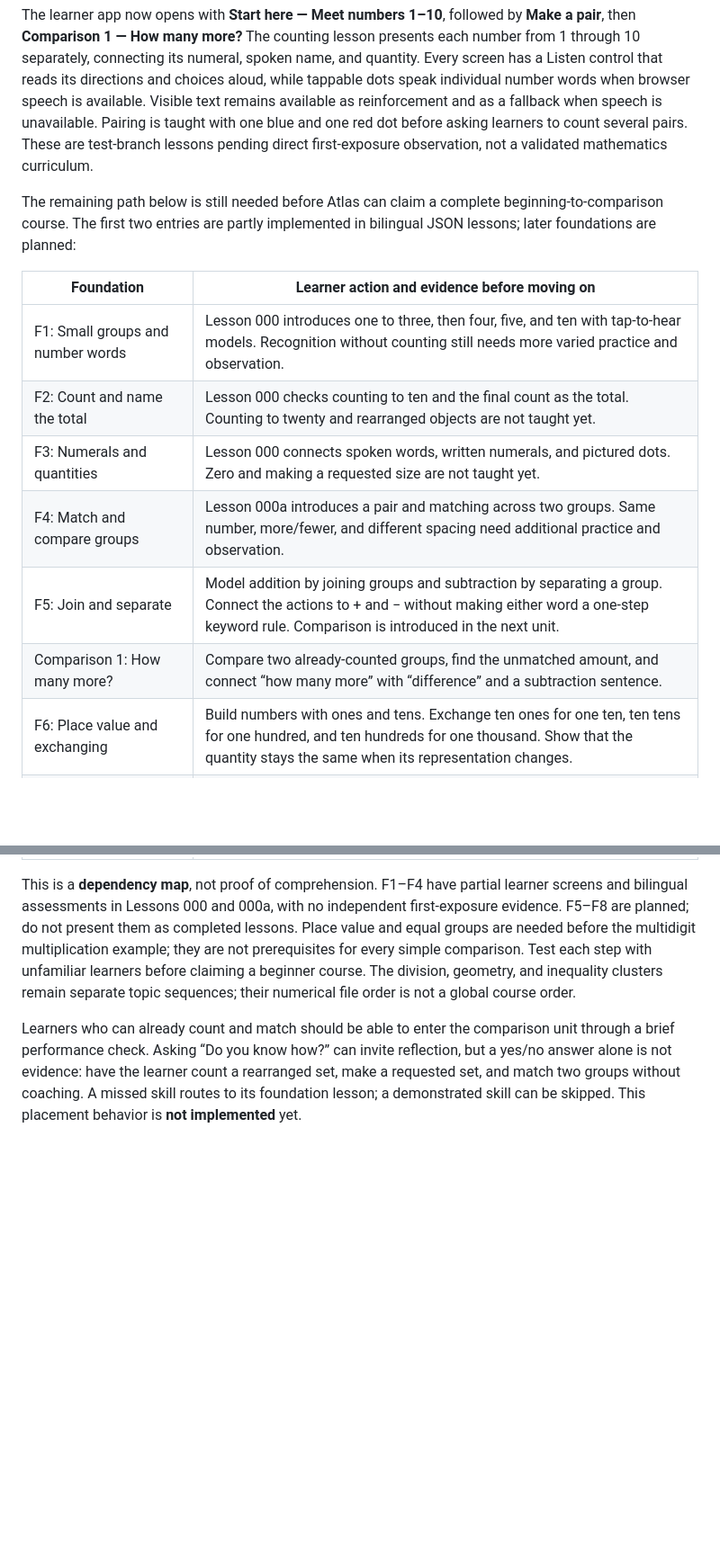
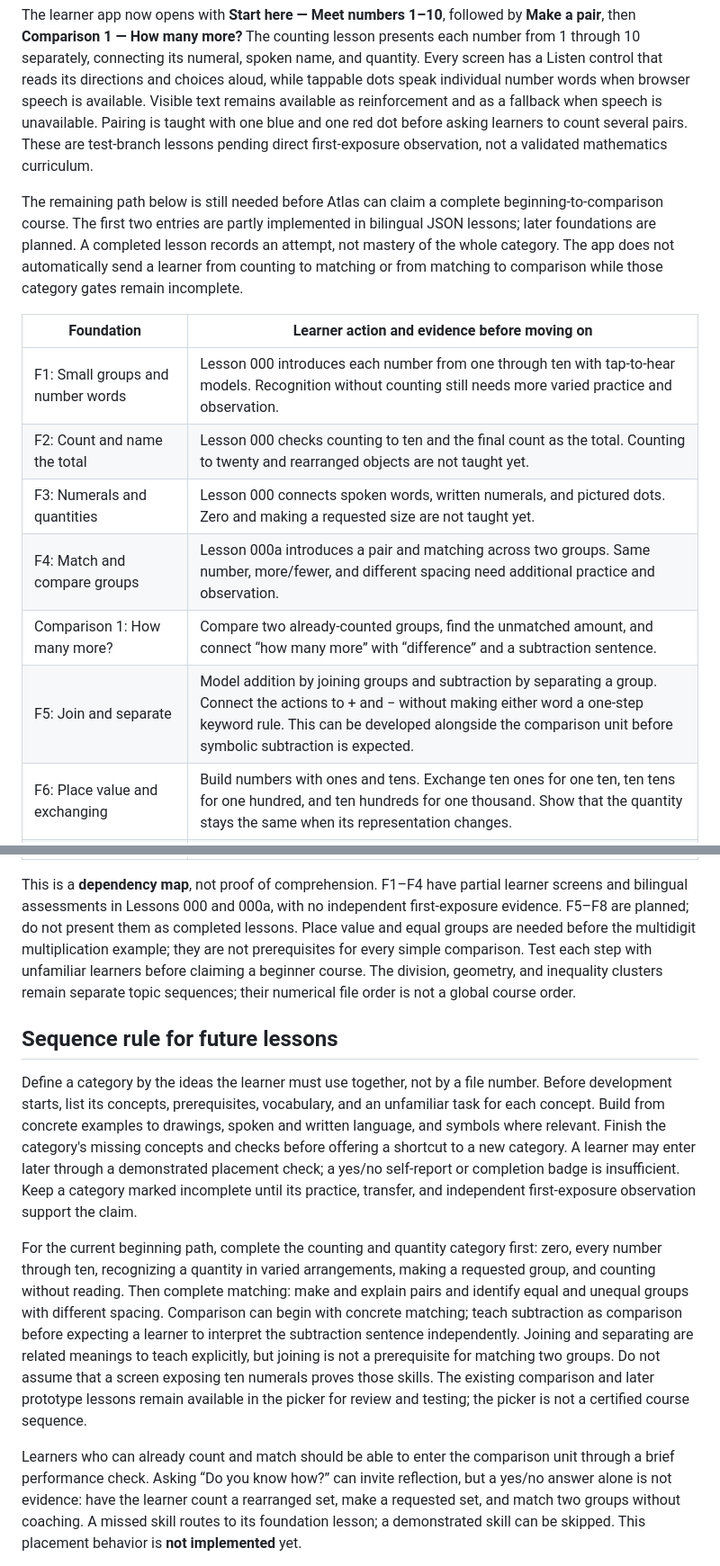
Before and after one commit to tiffanymnz/atlas, a Markdown page: docs/FOUNDATION_PATHWAY.md, 2 parts joined by grey strips. Shown at 90% size. Rendered like a GitHub page; blank space fills up the shorter version.

Commit message:
Define foundation category sequence gates

```diff
--- a/docs/FOUNDATION_PATHWAY.md
+++ b/docs/FOUNDATION_PATHWAY.md
@@ -2,22 +2,28 @@
 
 The learner app now opens with **Start here — Meet numbers 1–10**, followed by **Make a pair**, then **Comparison 1 — How many more?** The counting lesson presents each number from 1 through 10 separately, connecting its numeral, spoken name, and quantity. Every screen has a Listen control that reads its directions and choices aloud, while tappable dots speak individual number words when browser speech is available. Visible text remains available as reinforcement and as a fallback when speech is unavailable. Pairing is taught with one blue and one red dot before asking learners to count several pairs. These are test-branch lessons pending direct first-exposure observation, not a validated mathematics curriculum.
 
-The remaining path below is still needed before Atlas can claim a complete beginning-to-comparison course. The first two entries are partly implemented in bilingual JSON lessons; later foundations are planned:
+The remaining path below is still needed before Atlas can claim a complete beginning-to-comparison course. The first two entries are partly implemented in bilingual JSON lessons; later foundations are planned. A completed lesson records an attempt, not mastery of the whole category. The app does not automatically send a learner from counting to matching or from matching to comparison while those category gates remain incomplete.
 
 | Foundation | Learner action and evidence before moving on |
 | --- | --- |
-| F1: Small groups and number words | Lesson 000 introduces one to three, then four, five, and ten with tap-to-hear models. Recognition without counting still needs more varied practice and observation. |
+| F1: Small groups and number words | Lesson 000 introduces each number from one through ten with tap-to-hear models. Recognition without counting still needs more varied practice and observation. |
 | F2: Count and name the total | Lesson 000 checks counting to ten and the final count as the total. Counting to twenty and rearranged objects are not taught yet. |
 | F3: Numerals and quantities | Lesson 000 connects spoken words, written numerals, and pictured dots. Zero and making a requested size are not taught yet. |
 | F4: Match and compare groups | Lesson 000a introduces a pair and matching across two groups. Same number, more/fewer, and different spacing need additional practice and observation. |
-| F5: Join and separate | Model addition by joining groups and subtraction by separating a group. Connect the actions to + and − without making either word a one-step keyword rule. Comparison is introduced in the next unit. |
 | Comparison 1: How many more? | Compare two already-counted groups, find the unmatched amount, and connect “how many more” with “difference” and a subtraction sentence. |
+| F5: Join and separate | Model addition by joining groups and subtraction by separating a group. Connect the actions to + and − without making either word a one-step keyword rule. This can be developed alongside the comparison unit before symbolic subtraction is expected. |
 | F6: Place value and exchanging | Build numbers with ones and tens. Exchange ten ones for one ten, ten tens for one hundred, and ten hundreds for one thousand. Show that the quantity stays the same when its representation changes. |
 | F7: Equal groups | Make several groups with the same number in each. Tell the difference between the number of groups, items per group, and total. Connect repeated addition to grouping without treating “each” as an automatic multiplication cue. |
 | F8: Multiplication from groups and place value | Build, draw, and write a product. For 4 × 23, show four groups of two tens and three ones; combine eight tens and twelve ones; exchange ten ones for one ten to make 92. Then solve a changed example without the model. |
 
 This is a **dependency map**, not proof of comprehension. F1–F4 have partial learner screens and bilingual assessments in Lessons 000 and 000a, with no independent first-exposure evidence. F5–F8 are planned; do not present them as completed lessons. Place value and equal groups are needed before the multidigit multiplication example; they are not prerequisites for every simple comparison. Test each step with unfamiliar learners before claiming a beginner course. The division, geometry, and inequality clusters remain separate topic sequences; their numerical file order is not a global course order.
 
+## Sequence rule for future lessons
+
+Define a category by the ideas the learner must use together, not by a file number. Before development starts, list its concepts, prerequisites, vocabulary, and an unfamiliar task for each concept. Build from concrete examples to drawings, spoken and written language, and symbols where relevant. Finish the category's missing concepts and checks before offering a shortcut to a new category. A learner may enter later through a demonstrated placement check; a yes/no self-report or completion badge is insufficient. Keep a category marked incomplete until its practice, transfer, and independent first-exposure observation support the claim.
+
+For the current beginning path, complete the counting and quantity category first: zero, every number through ten, recognizing a quantity in varied arrangements, making a requested group, and counting without reading. Then complete matching: make and explain pairs and identify equal and unequal groups with different spacing. Comparison can begin with concrete matching; teach subtraction as comparison before expecting a learner to interpret the subtraction sentence independently. Joining and separating are related meanings to teach explicitly, but joining is not a prerequisite for matching two groups. Do not assume that a screen exposing ten numerals proves those skills. The existing comparison and later prototype lessons remain available in the picker for review and testing; the picker is not a certified course sequence.
+
 Learners who can already count and match should be able to enter the comparison unit through a brief performance check. Asking “Do you know how?” can invite reflection, but a yes/no answer alone is not evidence: have the learner count a rearranged set, make a requested set, and match two groups without coaching. A missed skill routes to its foundation lesson; a demonstrated skill can be skipped. This placement behavior is **not implemented** yet.
 
 The IES *Teaching Math to Young Children* practice guide describes small-number recognition, one-to-one counting and cardinality, then comparing quantities, and later addition/subtraction as a developmental progression. Its population is young children; adult first-exposure usability still needs direct observation. Sources: https://ies.ed.gov/ncee/wwc/practiceguide/18 and https://ies.ed.gov/ncee/wwc/Docs/practiceguide/wwc_empg_summary_020714.pdf.
```
